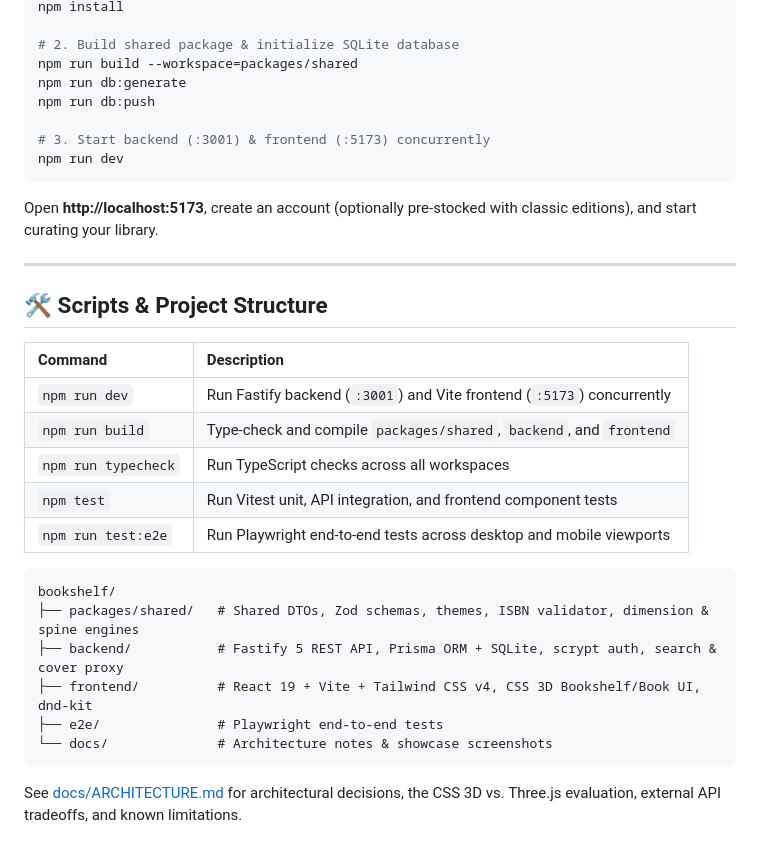
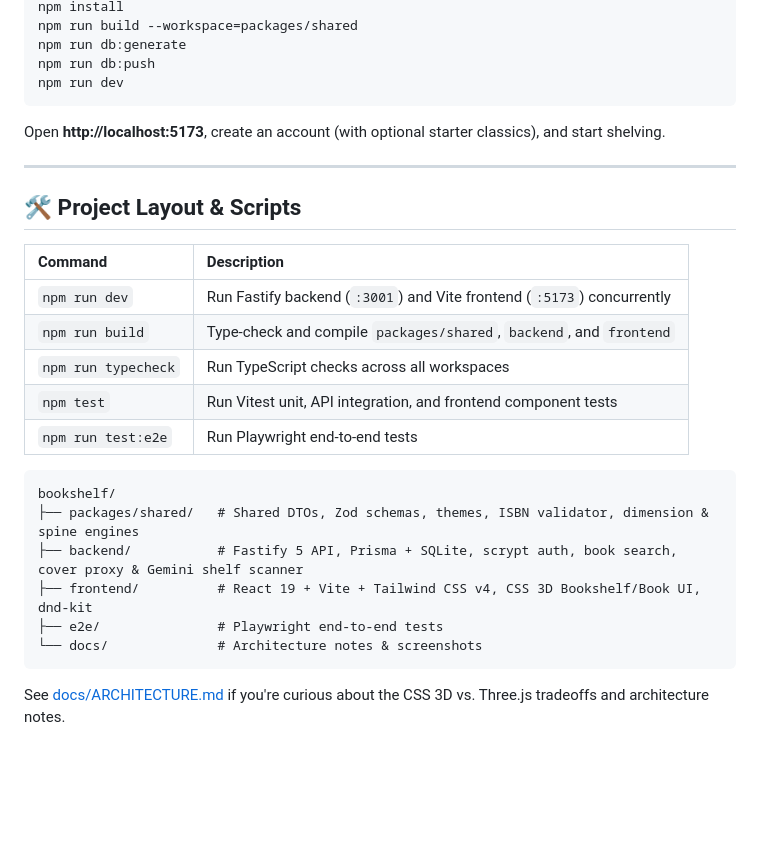
Before and after one commit to alpercandemir/virtual-bookshelf, a Markdown page: README.md, the part around one of its changes. Rendered like a GitHub page; blank space fills up the shorter version.

````diff
--- a/README.md
+++ b/README.md
@@ -110,19 +111,15 @@ Requires **Node.js `>= 20`** and **npm `>= 10`**.
 npm install
-
-# 2. Build shared package & initialize SQLite database
 npm run build --workspace=packages/shared
 npm run db:generate
 npm run db:push
-
-# 3. Start backend (:3001) & frontend (:5173) concurrently
 npm run dev
 ```
 
-Open **http://localhost:5173**, create an account (optionally pre-stocked with classic editions), and start curating your library.
+Open **http://localhost:5173**, create an account (with optional starter classics), and start shelving.
 
 ---
 
-## 🛠️ Scripts & Project Structure
+## 🛠️ Project Layout & Scripts
 
 | Command | Description |
 | :--- | :--- |
@@ -130,15 +127,15 @@ Open **http://localhost:5173**, create an account (optionally pre-stocked with c
 | `npm run build` | Type-check and compile `packages/shared`, `backend`, and `frontend` |
 | `npm run typecheck` | Run TypeScript checks across all workspaces |
 | `npm test` | Run Vitest unit, API integration, and frontend component tests |
-| `npm run test:e2e` | Run Playwright end-to-end tests across desktop and mobile viewports |
+| `npm run test:e2e` | Run Playwright end-to-end tests |
 
 ```text
 bookshelf/
 ├── packages/shared/   # Shared DTOs, Zod schemas, themes, ISBN validator, dimension & spine engines
-├── backend/           # Fastify 5 REST API, Prisma ORM + SQLite, scrypt auth, search & cover proxy
+├── backend/           # Fastify 5 API, Prisma + SQLite, scrypt auth, book search, cover proxy & Gemini shelf scanner
 ├── frontend/          # React 19 + Vite + Tailwind CSS v4, CSS 3D Bookshelf/Book UI, dnd-kit
 ├── e2e/               # Playwright end-to-end tests
-└── docs/              # Architecture notes & showcase screenshots
+└── docs/              # Architecture notes & screenshots
 ```
 
-See [docs/ARCHITECTURE.md](docs/ARCHITECTURE.md) for architectural decisions, the CSS 3D vs. Three.js evaluation, external API tradeoffs, and known limitations.
+See [docs/ARCHITECTURE.md](docs/ARCHITECTURE.md) if you're curious about the CSS 3D vs. Three.js tradeoffs and architecture notes.
````
Also changed, not shown: other parts of README.md (+47 -46 lines), docs/screenshots/shelf-photo-scan.png (added).
